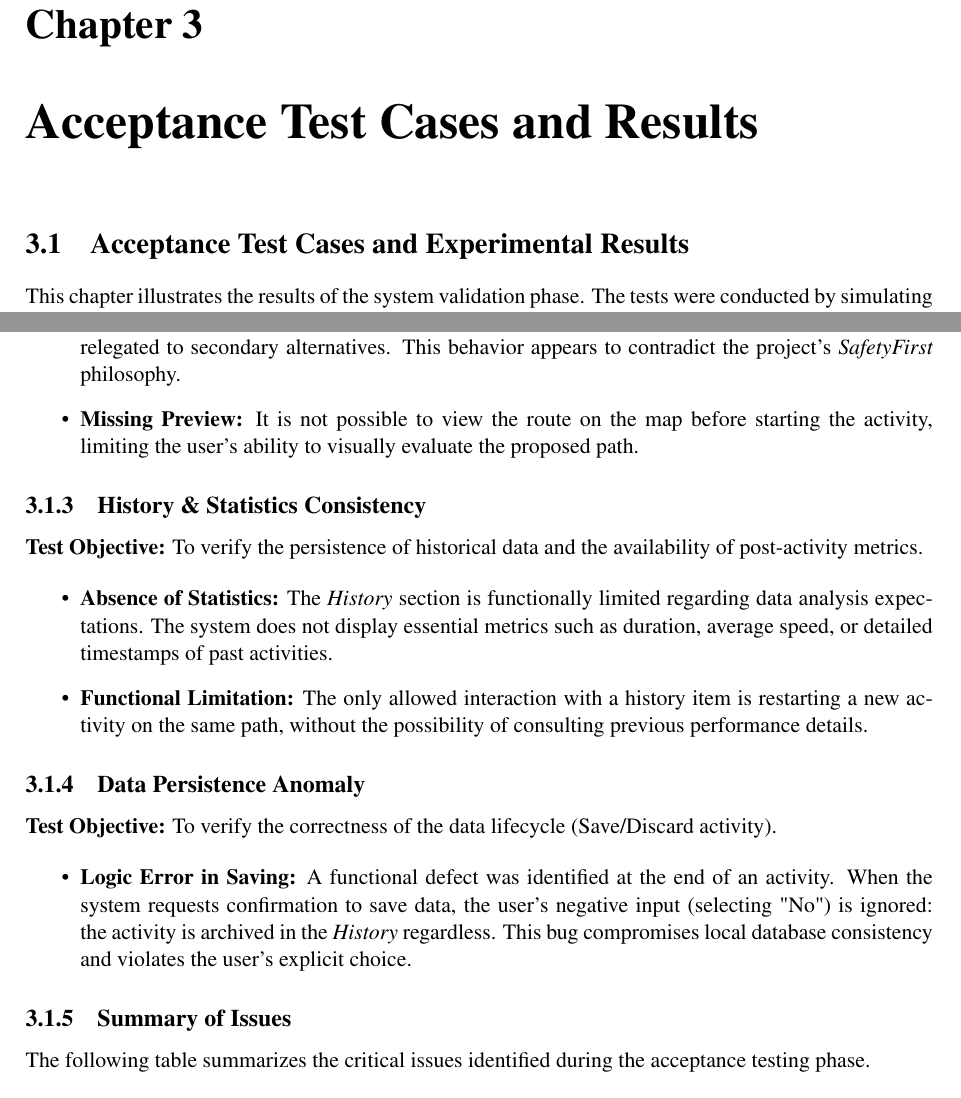
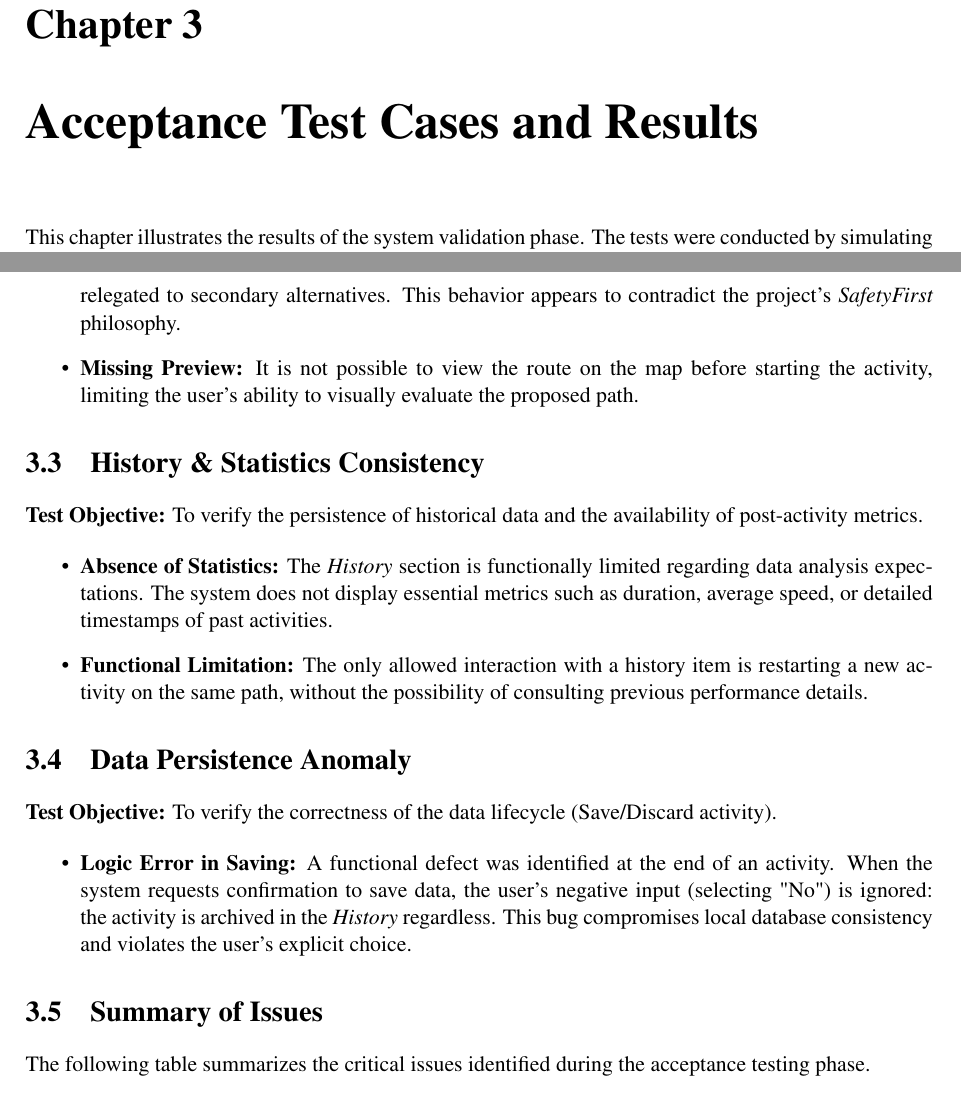
Before and after one commit to AlbertoSpezzapria/Best-Bike-Path, a LaTeX thesis (IT/ATD/main.tex, which reads IT/ATD/Files/3_acceptance_test_cases.tex): two parts of pages 10 and 11 of 15, joined at a grey line, cut so that both start at the same text. Compiled offline with pdfLaTeX.

Commit message:
layout fix

```diff
--- a/IT/ATD/Files/3_acceptance_test_cases.tex
+++ b/IT/ATD/Files/3_acceptance_test_cases.tex
@@ -1,5 +1,3 @@
-\section{Acceptance Test Cases and Experimental Results}
-
 This chapter illustrates the results of the system validation phase. The tests were conducted by simulating real-world usage scenarios to verify functional compliance with initial requirements, interface usability, and the consistency of business logic.
 
 The following sections detail the discrepancies found between the \textit{Expected Behavior} and the \textit{Actual Behavior}.
@@ -30,14 +28,14 @@ The following sections detail the discrepancies found between the \textit{Expect
     \item \textbf{Functional Limitation:} The only allowed interaction with a history item is restarting a new activity on the same path, without the possibility of consulting previous performance details.
 \end{itemize}
 
-\subsection{Data Persistence Anomaly}
+\section{Data Persistence Anomaly}
 \textbf{Test Objective:} To verify the correctness of the data lifecycle (Save/Discard activity).
 
 \begin{itemize}
     \item \textbf{Logic Error in Saving:} A functional defect was identified at the end of an activity. When the system requests confirmation to save data, the user's negative input (selecting "No") is ignored: the activity is archived in the \textit{History} regardless. This bug compromises local database consistency and violates the user's explicit choice.
 \end{itemize}
 
-\subsection{Summary of Issues}
+\section{Summary of Issues}
 The following table summarizes the critical issues identified during the acceptance testing phase.
 
 \begin{table}[h!]
```
Also changed, not shown: IT/ATD/main.pdf, IT/ATD/Files/3_acceptance_test_cases.tex (6 more changed lines), 7 other files.
